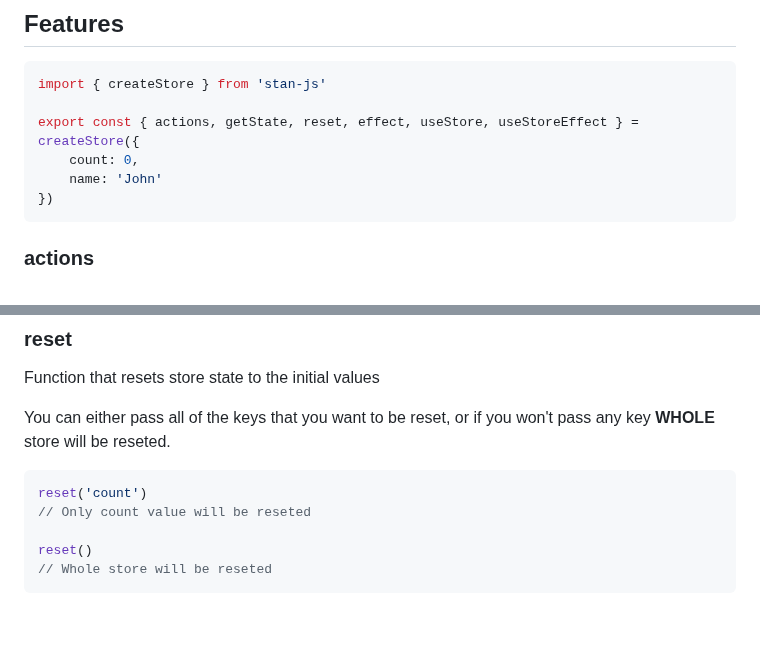
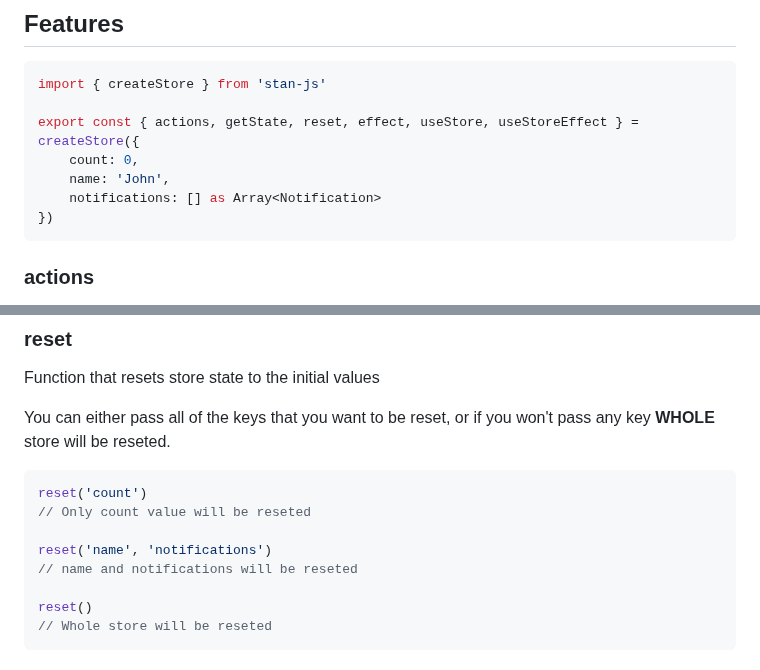
Before and after one commit to codemask-labs/stan-js, a Markdown page: README.md, 2 parts joined by grey strips. GitHub-like rendering; blank space fills up the shorter version.

Commit message:
docs: another reset example in readme

````diff
--- a/README.md
+++ b/README.md
@@ -86,7 +86,8 @@ import { createStore } from 'stan-js'
 
 export const { actions, getState, reset, effect, useStore, useStoreEffect } = createStore({
     count: 0,
-    name: 'John'
+    name: 'John',
+    notifications: [] as Array<Notification>
 })
 ```
 
@@ -117,6 +118,9 @@ You can either pass all of the keys that you want to be reset, or if you won't p
 ```typescript
 reset('count')
 // Only count value will be reseted
+
+reset('name', 'notifications')
+// name and notifications will be reseted
 
 reset()
 // Whole store will be reseted
````
